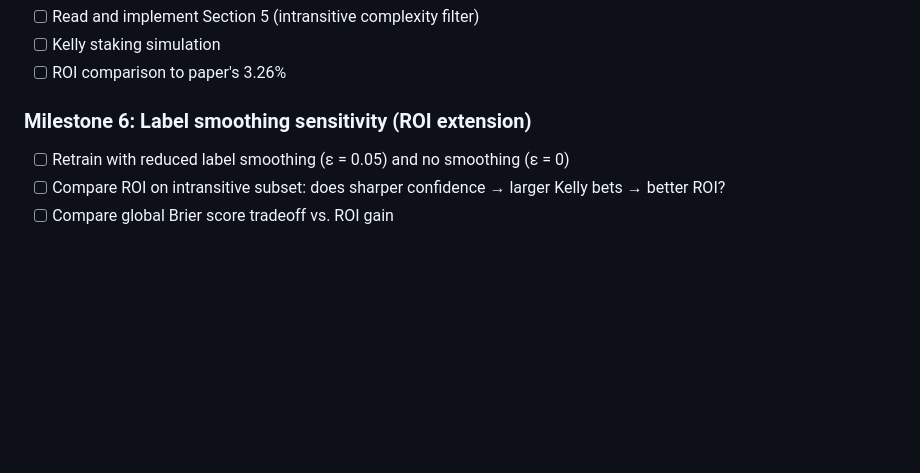
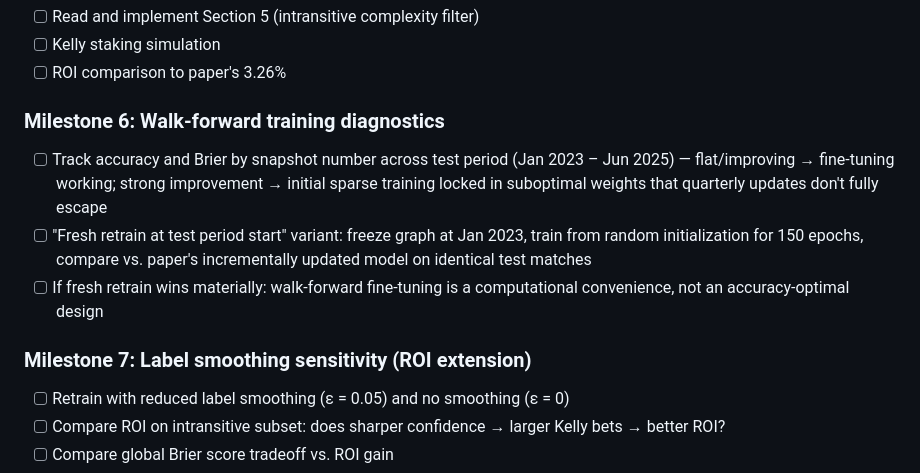
Before and after one commit to joshuahancock/tennis-simulator, a Markdown page: docs/notes/magnet_replication_plan.md, the part around the change. Drawn GitHub-style; blank space fills up the shorter version.

```diff
--- a/docs/notes/magnet_replication_plan.md
+++ b/docs/notes/magnet_replication_plan.md
@@ -266,7 +266,17 @@ Known from Section 1:
 - [ ] Kelly staking simulation
 - [ ] ROI comparison to paper's 3.26%
 
-### Milestone 6: Label smoothing sensitivity (ROI extension)
+### Milestone 6: Walk-forward training diagnostics
+- [ ] Track accuracy and Brier by snapshot number across test period (Jan 2023 – Jun 2025)
+      — flat/improving → fine-tuning working; strong improvement → initial sparse training
+      locked in suboptimal weights that quarterly updates don't fully escape
+- [ ] "Fresh retrain at test period start" variant: freeze graph at Jan 2023, train from
+      random initialization for 150 epochs, compare vs. paper's incrementally updated model
+      on identical test matches
+- [ ] If fresh retrain wins materially: walk-forward fine-tuning is a computational
+      convenience, not an accuracy-optimal design
+
+### Milestone 7: Label smoothing sensitivity (ROI extension)
 - [ ] Retrain with reduced label smoothing (ε = 0.05) and no smoothing (ε = 0)
 - [ ] Compare ROI on intransitive subset: does sharper confidence → larger Kelly bets → better ROI?
 - [ ] Compare global Brier score tradeoff vs. ROI gain
```
Also changed, not shown: docs/notes/magnet_paper_notes.md (+30 -0 lines).
